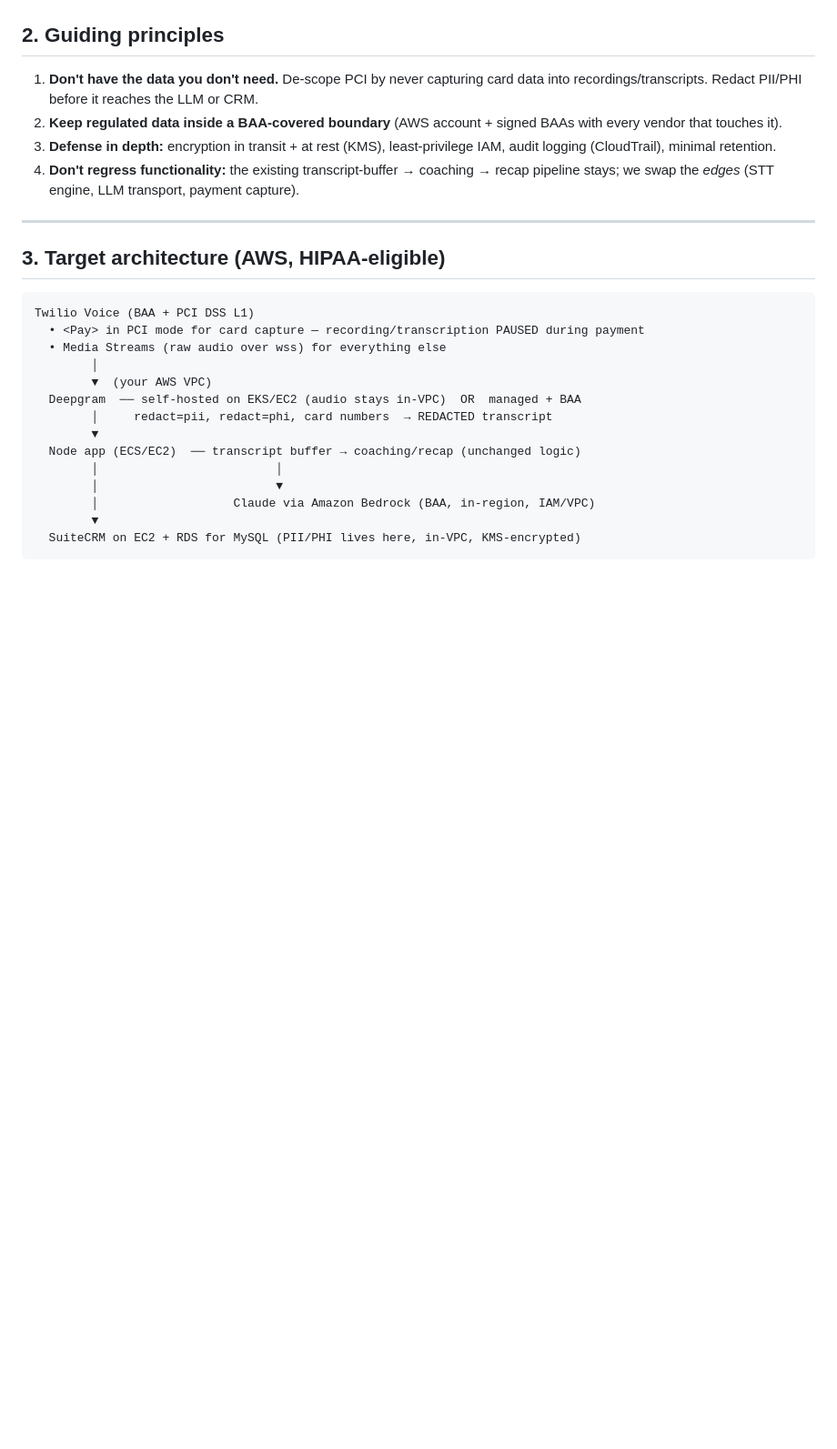
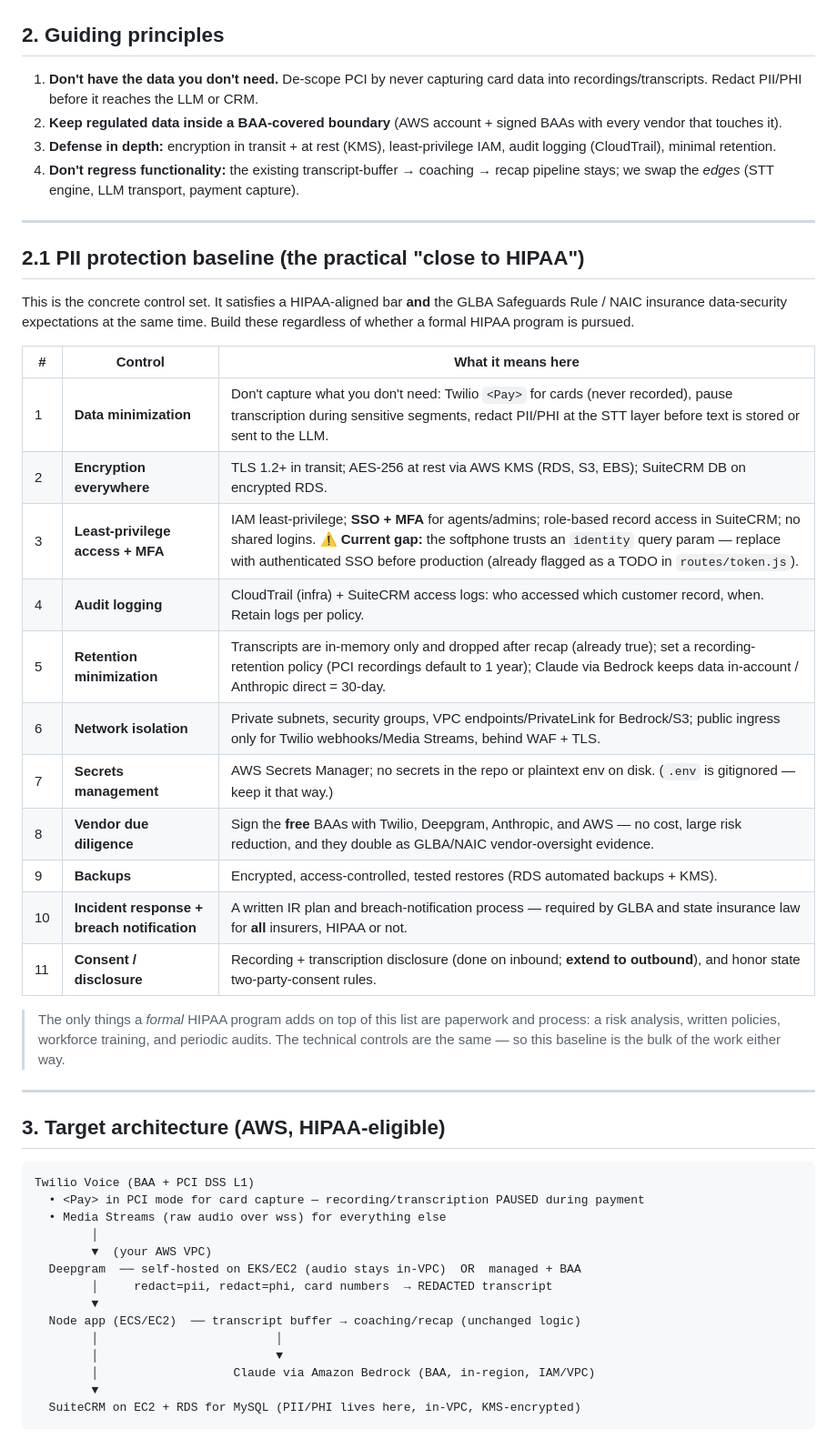
Before and after one commit to Yothisislogan/voip, a Markdown page: docs/secure-ai-architecture.md, the part around one of its changes. Shown at 91% size. Rendered like a GitHub page; blank space fills up the shorter version.

```diff
--- a/docs/secure-ai-architecture.md
+++ b/docs/secure-ai-architecture.md
@@ -48,6 +58,33 @@ comes from **BAAs + controls + scope reduction**, not from owning the server.
 4. **Don't regress functionality:** the existing transcript-buffer → coaching →
    recap pipeline stays; we swap the *edges* (STT engine, LLM transport, payment
    capture).
+
+---
+
+## 2.1 PII protection baseline (the practical "close to HIPAA")
+
+This is the concrete control set. It satisfies a HIPAA-aligned bar **and** the
+GLBA Safeguards Rule / NAIC insurance data-security expectations at the same
+time. Build these regardless of whether a formal HIPAA program is pursued.
+
+| # | Control | What it means here |
+|---|---|---|
+| 1 | **Data minimization** | Don't capture what you don't need: Twilio `<Pay>` for cards (never recorded), pause transcription during sensitive segments, redact PII/PHI at the STT layer before text is stored or sent to the LLM. |
+| 2 | **Encryption everywhere** | TLS 1.2+ in transit; AES-256 at rest via AWS KMS (RDS, S3, EBS); SuiteCRM DB on encrypted RDS. |
+| 3 | **Least-privilege access + MFA** | IAM least-privilege; **SSO + MFA** for agents/admins; role-based record access in SuiteCRM; no shared logins. ⚠️ **Current gap:** the softphone trusts an `identity` query param — replace with authenticated SSO before production (already flagged as a TODO in `routes/token.js`). |
+| 4 | **Audit logging** | CloudTrail (infra) + SuiteCRM access logs: who accessed which customer record, when. Retain logs per policy. |
+| 5 | **Retention minimization** | Transcripts are in-memory only and dropped after recap (already true); set a recording-retention policy (PCI recordings default to 1 year); Claude via Bedrock keeps data in-account / Anthropic direct = 30-day. |
+| 6 | **Network isolation** | Private subnets, security groups, VPC endpoints/PrivateLink for Bedrock/S3; public ingress only for Twilio webhooks/Media Streams, behind WAF + TLS. |
+| 7 | **Secrets management** | AWS Secrets Manager; no secrets in the repo or plaintext env on disk. (`.env` is gitignored — keep it that way.) |
+| 8 | **Vendor due diligence** | Sign the **free** BAAs with Twilio, Deepgram, Anthropic, and AWS — no cost, large risk reduction, and they double as GLBA/NAIC vendor-oversight evidence. |
+| 9 | **Backups** | Encrypted, access-controlled, tested restores (RDS automated backups + KMS). |
+| 10 | **Incident response + breach notification** | A written IR plan and breach-notification process — required by GLBA and state insurance law for **all** insurers, HIPAA or not. |
+| 11 | **Consent / disclosure** | Recording + transcription disclosure (done on inbound; **extend to outbound**), and honor state two-party-consent rules. |
+
+> The only things a *formal* HIPAA program adds on top of this list are
+> paperwork and process: a risk analysis, written policies, workforce training,
+> and periodic audits. The technical controls are the same — so this baseline is
+> the bulk of the work either way.
 
 ---
 
```
Also changed, not shown: other parts of docs/secure-ai-architecture.md (+27 -11 lines).
